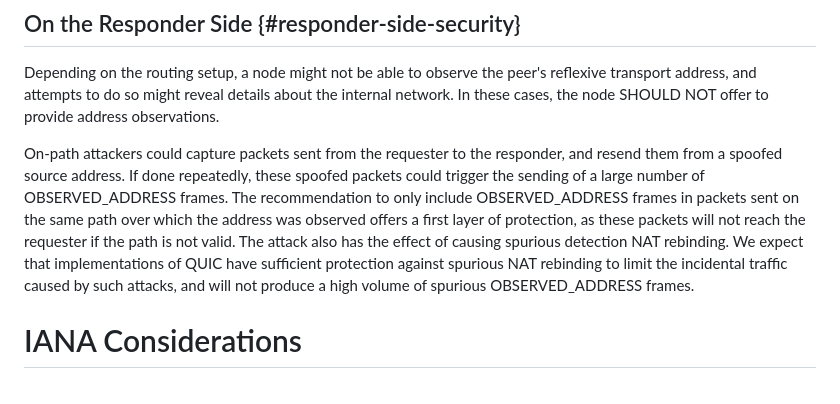
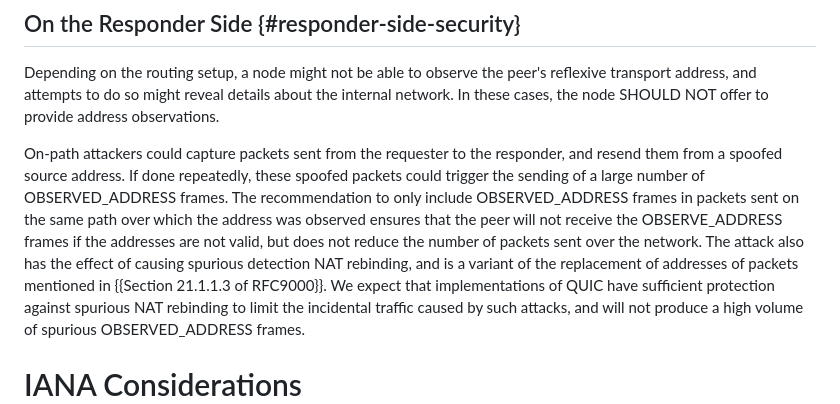
Before and after one commit to marten-seemann/draft-seemann-quic-address-discovery, a Markdown page: draft-seemann-quic-address-discovery.md, the part around the change. Rendered like a GitHub page.

Commit message:
Try to rewrite the attack description better.

```diff
--- a/draft-seemann-quic-address-discovery.md
+++ b/draft-seemann-quic-address-discovery.md
@@ -182,10 +182,14 @@ On-path attackers could capture packets sent from the requester to the
 responder, and resend them from a spoofed source address. If done repeatedly,
 these spoofed packets could trigger the sending of a large number of OBSERVED_ADDRESS frames.
 The recommendation to only include OBSERVED_ADDRESS frames in packets
-sent on the same path over which the address was observed offers a first
-layer of protection, as these packets will not reach the requester if
-the path is not valid. The attack also has the effect of causing spurious
-detection NAT rebinding. We expect that implementations of QUIC have sufficient
+sent on the same path over which the address was observed ensures
+that the peer will not receive the OBSERVE_ADDRESS frames if the
+addresses are not valid, but does not reduce the number of
+packets sent over the network.
+The attack also has the effect of causing spurious
+detection NAT rebinding, and is a variant of the replacement of addresses
+of packets mentioned in {{Section 21.1.1.3 of RFC9000}}.
+We expect that implementations of QUIC have sufficient
 protection against spurious NAT rebinding to limit the incidental traffic
 caused by such attacks, and will not produce a high volume of
 spurious OBSERVED_ADDRESS frames.
```
